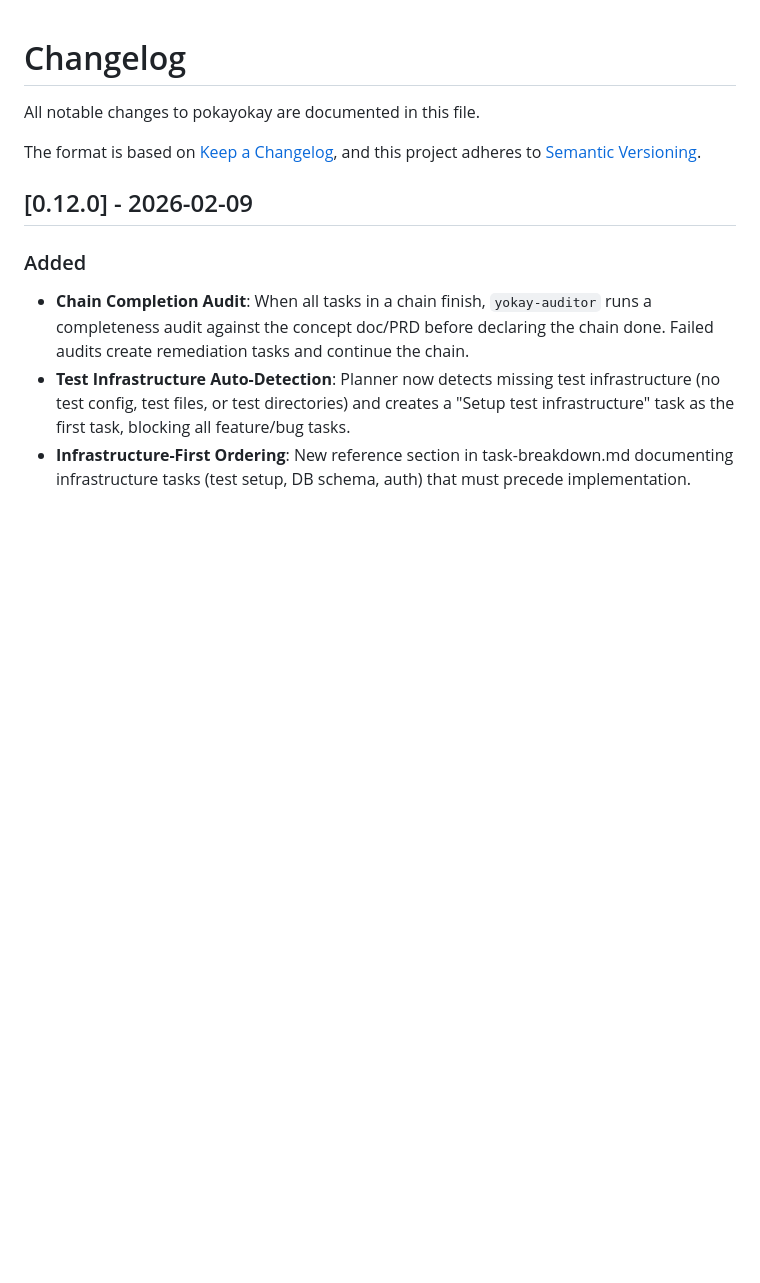
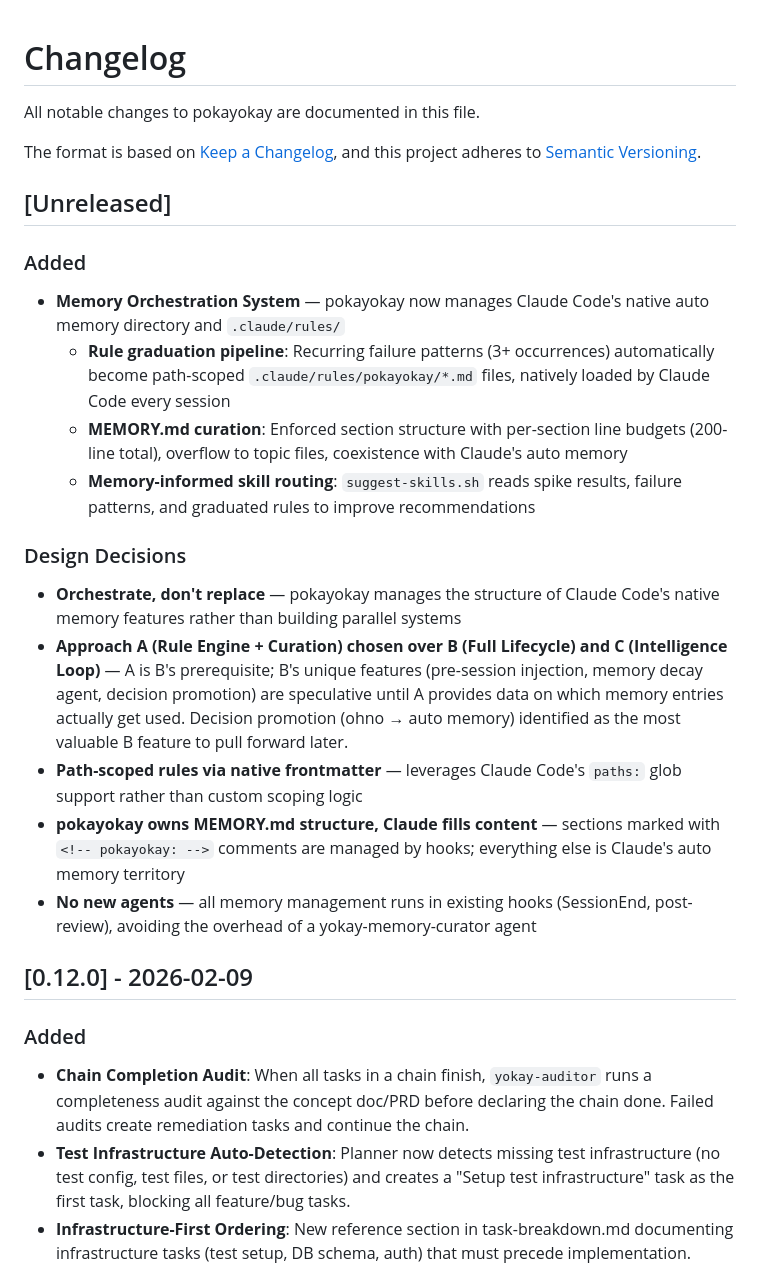
Before and after one commit to srstomp/pokayokay, a Markdown page: CHANGELOG.md, the part around the change. Rendered like a GitHub page; blank space fills up the shorter version.

```diff
--- a/CHANGELOG.md
+++ b/CHANGELOG.md
@@ -4,6 +4,21 @@ All notable changes to pokayokay are documented in this file.
 
 The format is based on [Keep a Changelog](https://keepachangelog.com/en/1.0.0/),
 and this project adheres to [Semantic Versioning](https://semver.org/spec/v2.0.0.html).
+
+## [Unreleased]
+
+### Added
+- **Memory Orchestration System** — pokayokay now manages Claude Code's native auto memory directory and `.claude/rules/`
+  - **Rule graduation pipeline**: Recurring failure patterns (3+ occurrences) automatically become path-scoped `.claude/rules/pokayokay/*.md` files, natively loaded by Claude Code every session
+  - **MEMORY.md curation**: Enforced section structure with per-section line budgets (200-line total), overflow to topic files, coexistence with Claude's auto memory
+  - **Memory-informed skill routing**: `suggest-skills.sh` reads spike results, failure patterns, and graduated rules to improve recommendations
+
+### Design Decisions
+- **Orchestrate, don't replace** — pokayokay manages the structure of Claude Code's native memory features rather than building parallel systems
+- **Approach A (Rule Engine + Curation) chosen over B (Full Lifecycle) and C (Intelligence Loop)** — A is B's prerequisite; B's unique features (pre-session injection, memory decay agent, decision promotion) are speculative until A provides data on which memory entries actually get used. Decision promotion (ohno → auto memory) identified as the most valuable B feature to pull forward later.
+- **Path-scoped rules via native frontmatter** — leverages Claude Code's `paths:` glob support rather than custom scoping logic
+- **pokayokay owns MEMORY.md structure, Claude fills content** — sections marked with `<!-- pokayokay: -->` comments are managed by hooks; everything else is Claude's auto memory territory
+- **No new agents** — all memory management runs in existing hooks (SessionEnd, post-review), avoiding the overhead of a yokay-memory-curator agent
 
 ## [0.12.0] - 2026-02-09
 
```
Also changed, not shown: docs/plans/2026-02-16-memory-orchestration-design.md (added, +156 -0 lines).
